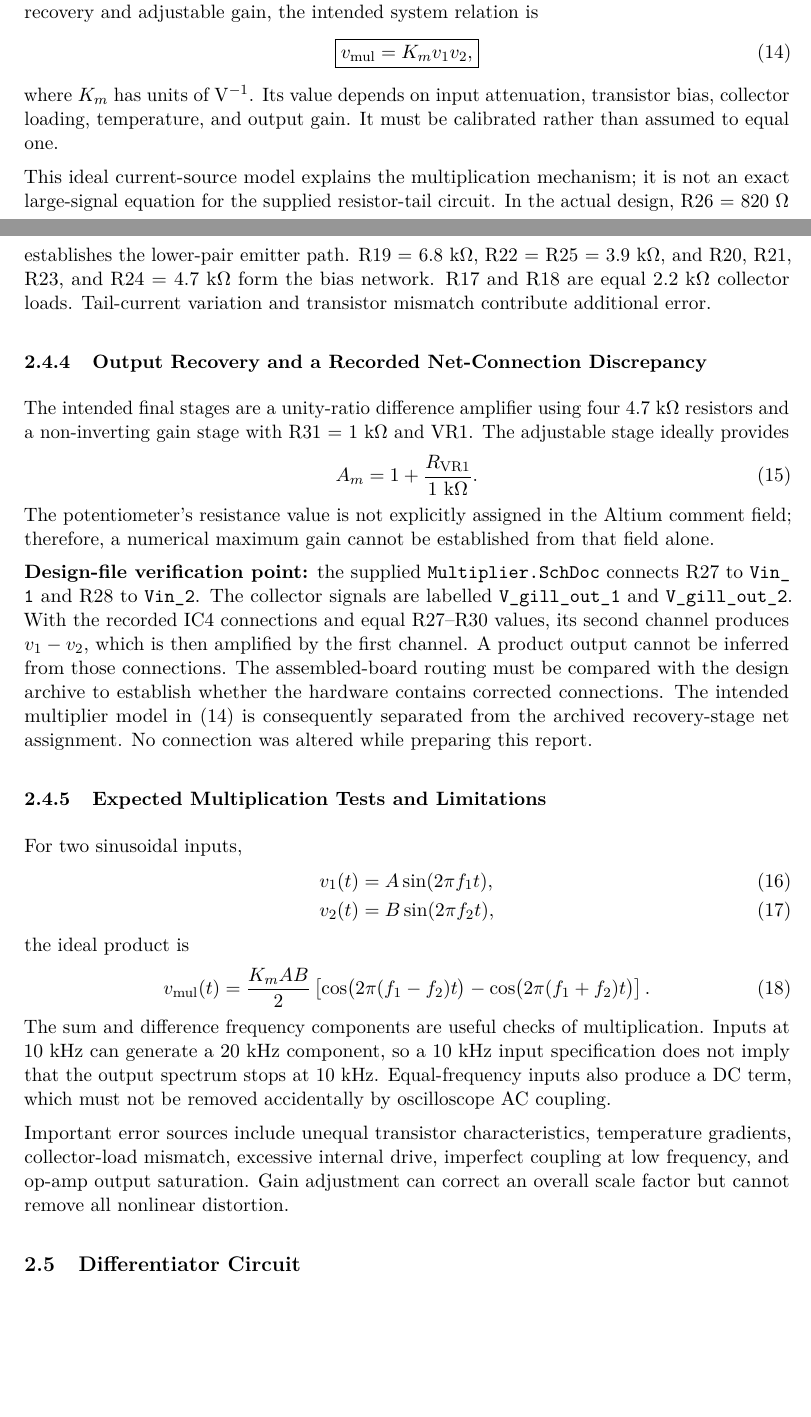
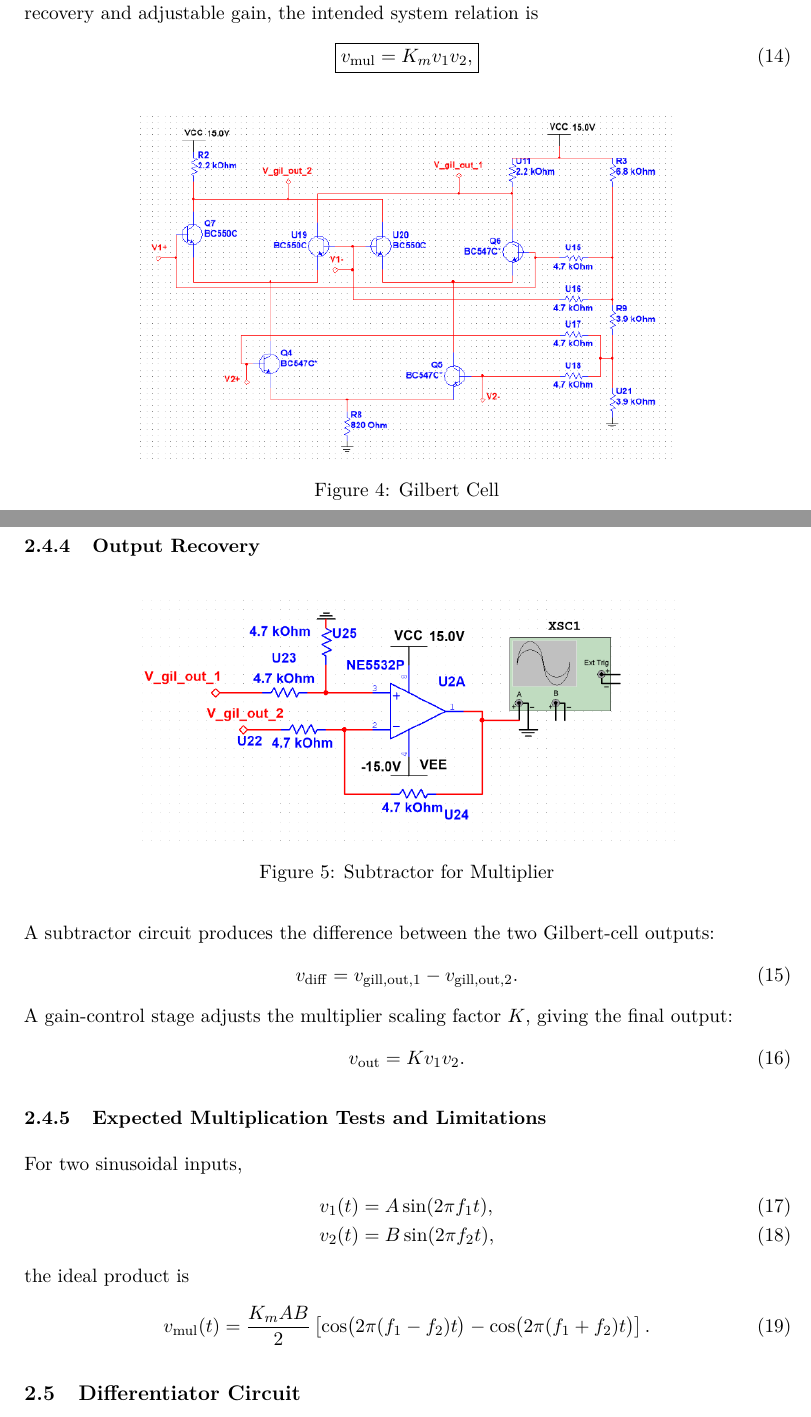
Before and after one commit to PrasannahRam/ANALOG_COMPUTER, a LaTeX paper (Analog_Computer_Report.tex): two parts of pages 10 and 11 of 36, joined at a grey line, cut so that both start at the same text, the shorter picture padded with empty space. Compiled offline with pdfLaTeX.

Commit message:
Multiplier Finished

```diff
--- a/Analog_Computer_Report.tex
+++ b/Analog_Computer_Report.tex
@@ -258,19 +256,30 @@ The collector resistors convert the differential currents into voltages. After d
 \boxed{v_{\mathrm{mul}}=K_m v_1v_2,}
 \label{eq:multiplier}
 \end{equation}
-where $K_m$ has units of $\mathrm{V}^{-1}$. Its value depends on input attenuation, transistor bias, collector loading, temperature, and output gain. It must be calibrated rather than assumed to equal one.
 
-This ideal current-source model explains the multiplication mechanism; it is not an exact large-signal equation for the supplied resistor-tail circuit. In the actual design, R26~=~820~\ohm\ establishes the lower-pair emitter path. R19~=~6.8~\kohm, R22~=~R25~=~3.9~\kohm, and R20, R21, R23, and R24~=~4.7~\kohm\ form the bias network. R17 and R18 are equal 2.2~\kohm\ collector loads. Tail-current variation and transistor mismatch contribute additional error.
+\begin{figure}[H]
+    \centering
+    \includegraphics[width=0.7\textwidth]{gilbert.png}
+    \caption{Gilbert Cell}
+    \label{fig:GilbertCell}
+\end{figure}
 
-\subsubsection{Output Recovery and a Recorded Net-Connection Discrepancy}
-The intended final stages are a unity-ratio difference amplifier using four 4.7~\kohm\ resistors and a non-inverting gain stage with R31~=~1~\kohm\ and VR1. The adjustable stage ideally provides
+\subsubsection{Output Recovery}
+\begin{figure}[H]
+    \centering
+    \includegraphics[width=0.7\textwidth]{subtr_mul.png}
+    \caption{Subtractor for Multiplier}
+    \label{fig:Subtractor_Multiplier}
+\end{figure}
+
+A subtractor circuit produces the difference between the two Gilbert-cell outputs:
 \begin{equation}
-A_m=1+\frac{R_{\mathrm{VR1}}}{1~\kohm}.
+v_{\mathrm{diff}} = v_{\mathrm{gill,out,1}} - v_{\mathrm{gill,out,2}}.
 \end{equation}
-The potentiometer's resistance value is not explicitly assigned in the Altium comment field; therefore, a numerical maximum gain cannot be established from that field alone.
-
-\textbf{Design-file verification point:} the supplied \texttt{Multiplier.SchDoc} connects R27 to \texttt{Vin\_\allowbreak{}1} and R28 to \texttt{Vin\_\allowbreak{}2}. The collector signals are labelled \texttt{V\_\allowbreak{}gill\_\allowbreak{}out\_\allowbreak{}1} and \texttt{V\_\allowbreak{}gill\_\allowbreak{}out\_\allowbreak{}2}. With the recorded IC4 connections and equal R27--R30 values, its second channel produces $v_1-v_2$, which is then amplified by the first channel. A product output cannot be inferred from those connections. The assembled-board routing must be compared with the design archive to establish whether the hardware contains corrected connections. The intended multiplier model in \eqref{eq:multiplier} is consequently separated from the archived recovery-stage net assignment. No connection was altered while preparing this report.
-
+A gain-control stage adjusts the multiplier scaling factor $K$, giving the final output:
+\begin{equation}
+v_{\mathrm{out}} = K v_1 v_2.
+\end{equation}
 \subsubsection{Expected Multiplication Tests and Limitations}
 For two sinusoidal inputs,
 \begin{align}
@@ -282,15 +291,6 @@ the ideal product is
 v_{\mathrm{mul}}(t)=\frac{K_mAB}{2}
 \left[\cos\bigl(2\pi(f_1-f_2)t\bigr)-\cos\bigl(2\pi(f_1+f_2)t\bigr)\right].
 \end{equation}
-The sum and difference frequency components are useful checks of multiplication. Inputs at 10~kHz can generate a 20~kHz component, so a 10~kHz input specification does not imply that the output spectrum stops at 10~kHz. Equal-frequency inputs also produce a DC term, which must not be removed accidentally by oscilloscope AC coupling.
-
-Important error sources include unequal transistor characteristics, temperature gradients, collector-load mismatch, excessive internal drive, imperfect coupling at low frequency, and op-amp output saturation. Gain adjustment can correct an overall scale factor but cannot remove all nonlinear distortion.
-
-% OPTIONAL FIGURE: use a full-page or landscape view for legibility.
-% \begin{figure}[p]
-% \centering\includegraphics[width=\textwidth,height=0.85\textheight,keepaspectratio]{figures/03_multiplier_schematic.pdf}
-% \caption{Multiplier schematic reconstructed from the supplied Altium document. The original input-net labels at IC4 are retained.}
-% \end{figure}
 
 \subsection{Differentiator Circuit}
 \subsubsection{Practical Transfer Function}
```
Also changed, not shown: gilbert.png (added), input_scaler.png (added), subtr_mul.png (added), Analog_Computer_Report.tex (36 more changed lines), 6 other files.
